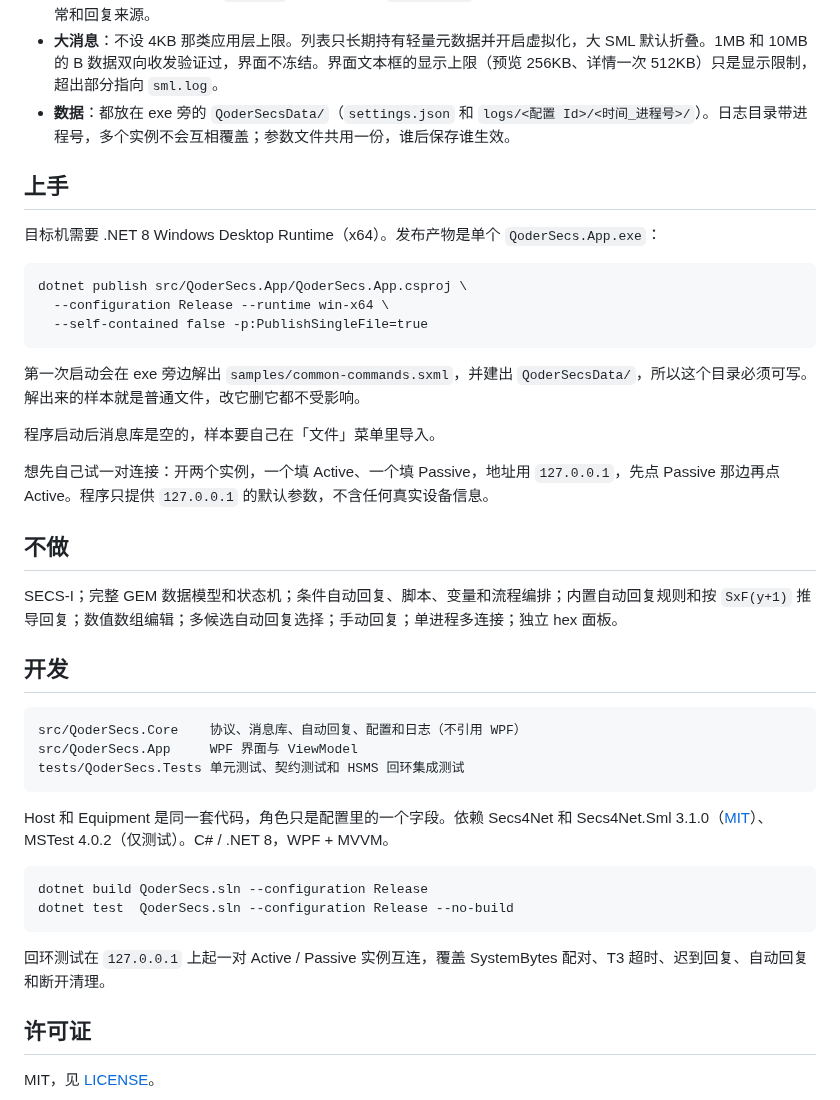
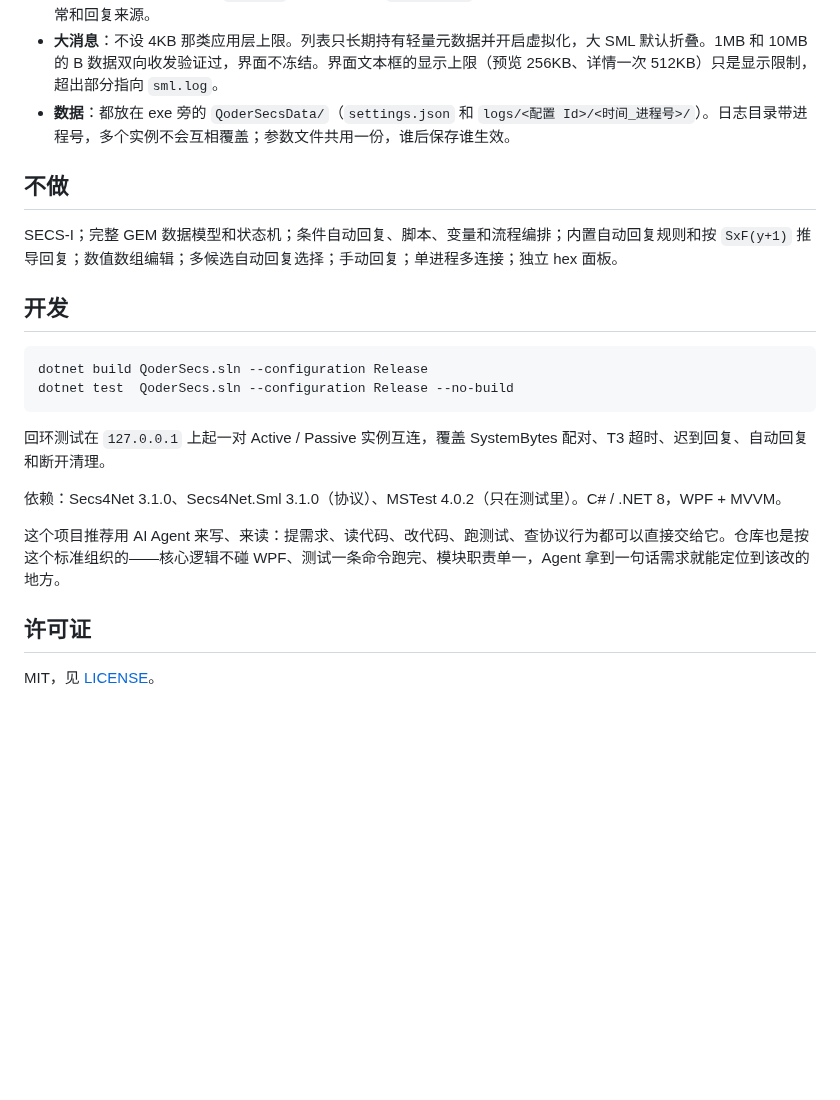
Before and after one commit to Moomarc/QoderSecs, a Markdown page: README.md, the part around one of its changes. Rendered like a GitHub page; blank space fills up the shorter version.

````diff
--- a/README.md
+++ b/README.md
@@ -13,35 +48,11 @@ SECS/GEM 模拟器。既能作为 Host 去测试机台的参数，也能作为 E
 - **大消息**：不设 4KB 那类应用层上限。列表只长期持有轻量元数据并开启虚拟化，大 SML 默认折叠。1MB 和 10MB 的 B 数据双向收发验证过，界面不冻结。界面文本框的显示上限（预览 256KB、详情一次 512KB）只是显示限制，超出部分指向 `sml.log`。
 - **数据**：都放在 exe 旁的 `QoderSecsData/`（`settings.json` 和 `logs/<配置 Id>/<时间_进程号>/`）。日志目录带进程号，多个实例不会互相覆盖；参数文件共用一份，谁后保存谁生效。
 
-## 上手
-
-目标机需要 .NET 8 Windows Desktop Runtime（x64）。发布产物是单个 `QoderSecs.App.exe`：
-
-```
-dotnet publish src/QoderSecs.App/QoderSecs.App.csproj \
-  --configuration Release --runtime win-x64 \
-  --self-contained false -p:PublishSingleFile=true
-```
-
-第一次启动会在 exe 旁边解出 `samples/common-commands.sxml`，并建出 `QoderSecsData/`，所以这个目录必须可写。解出来的样本就是普通文件，改它删它都不受影响。
-
-程序启动后消息库是空的，样本要自己在「文件」菜单里导入。
-
-想先自己试一对连接：开两个实例，一个填 Active、一个填 Passive，地址用 `127.0.0.1`，先点 Passive 那边再点 Active。程序只提供 `127.0.0.1` 的默认参数，不含任何真实设备信息。
-
 ## 不做
 
 SECS-I；完整 GEM 数据模型和状态机；条件自动回复、脚本、变量和流程编排；内置自动回复规则和按 `SxF(y+1)` 推导回复；数值数组编辑；多候选自动回复选择；手动回复；单进程多连接；独立 hex 面板。
 
 ## 开发
-
-```
-src/QoderSecs.Core    协议、消息库、自动回复、配置和日志（不引用 WPF）
-src/QoderSecs.App     WPF 界面与 ViewModel
-tests/QoderSecs.Tests 单元测试、契约测试和 HSMS 回环集成测试
-```
-
-Host 和 Equipment 是同一套代码，角色只是配置里的一个字段。依赖 Secs4Net 和 Secs4Net.Sml 3.1.0（[MIT](https://github.com/mkjeff/secs4net)）、MSTest 4.0.2（仅测试）。C# / .NET 8，WPF + MVVM。
 
 ```
 dotnet build QoderSecs.sln --configuration Release
@@ -50,6 +61,10 @@ dotnet test  QoderSecs.sln --configuration Release --no-build
 
 回环测试在 `127.0.0.1` 上起一对 Active / Passive 实例互连，覆盖 SystemBytes 配对、T3 超时、迟到回复、自动回复和断开清理。
 
+依赖：Secs4Net 3.1.0、Secs4Net.Sml 3.1.0（协议）、MSTest 4.0.2（只在测试里）。C# / .NET 8，WPF + MVVM。
+
+这个项目推荐用 AI Agent 来写、来读：提需求、读代码、改代码、跑测试、查协议行为都可以直接交给它。仓库也是按这个标准组织的——核心逻辑不碰 WPF、测试一条命令跑完、模块职责单一，Agent 拿到一句话需求就能定位到该改的地方。
+
 ## 许可证
 
 MIT，见 [LICENSE](LICENSE)。
````
Also changed, not shown: other parts of README.md (+36 -1 lines), docs/design/screenshots/main-window.png (added), 4 other files.
